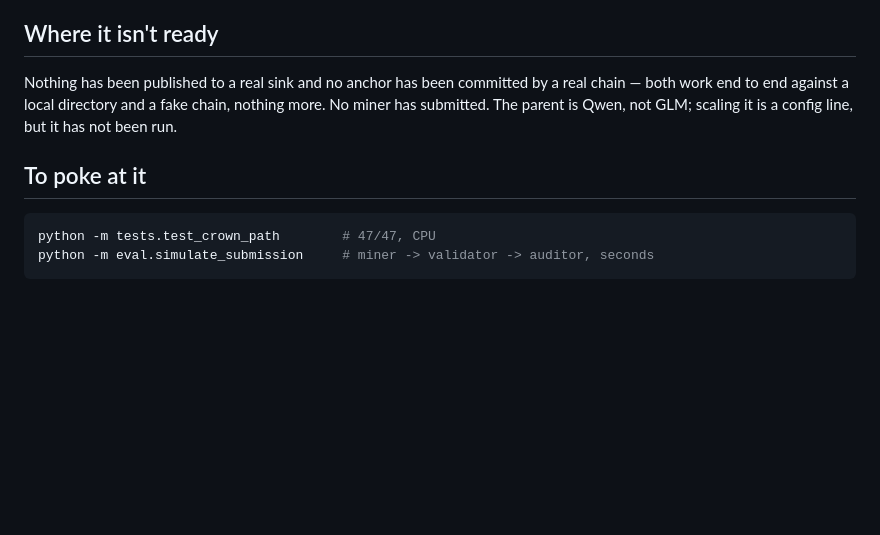
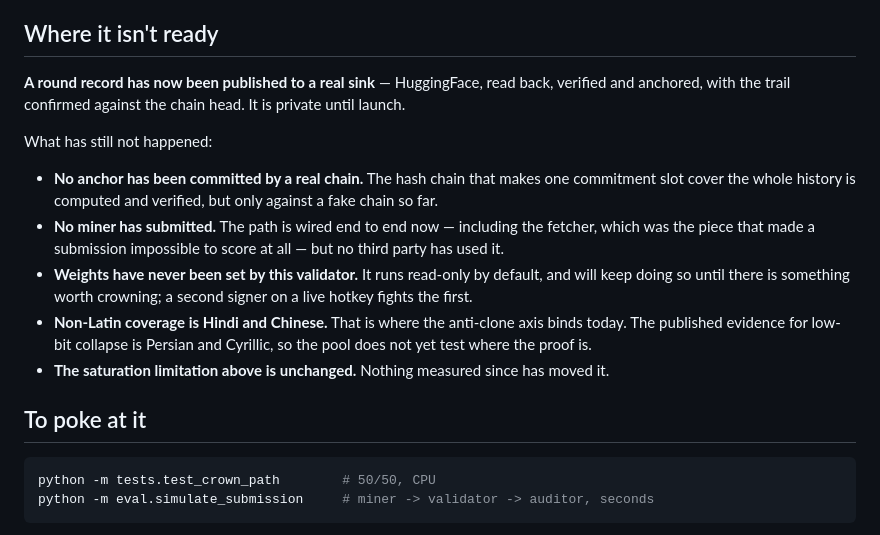
Before and after one commit to RalphLabsAI/ralph-v2, a Markdown page: experiments.md, the part around the change. GitHub-like rendering; blank space fills up the shorter version.

Commit message:
experiments: refresh what is not ready
The honesty section had gone stale in the direction that flatters. It still said
nothing had been published to a real sink; a record has since been published to
HuggingFace, read back, verified and anchored, with the trail confirmed against the
chain head.

Replaced with what has actually not happened: no anchor committed by a real chain, no
miner has submitted, this validator has never set weights and stays read-only until
there is something worth crowning, non-Latin coverage is Hindi and Chinese while the
published evidence for low-bit collapse is Persian and Cyrillic, and the saturation
limitation is unchanged.

Test count 47 -> 50.

````diff
--- a/experiments.md
+++ b/experiments.md
@@ -90,14 +90,27 @@ language list.
 
 ## Where it isn't ready
 
-Nothing has been published to a real sink and no anchor has been committed by a real chain — both
-work end to end against a local directory and a fake chain, nothing more. No miner has submitted.
-The parent is Qwen, not GLM; scaling it is a config line, but it has not been run.
+**A round record has now been published to a real sink** — HuggingFace, read back, verified and
+anchored, with the trail confirmed against the chain head. It is private until launch.
+
+What has still not happened:
+
+- **No anchor has been committed by a real chain.** The hash chain that makes one commitment slot
+  cover the whole history is computed and verified, but only against a fake chain so far.
+- **No miner has submitted.** The path is wired end to end now — including the fetcher, which was
+  the piece that made a submission impossible to score at all — but no third party has used it.
+- **Weights have never been set by this validator.** It runs read-only by default, and will keep
+  doing so until there is something worth crowning; a second signer on a live hotkey fights the
+  first.
+- **Non-Latin coverage is Hindi and Chinese.** That is where the anti-clone axis binds today. The
+  published evidence for low-bit collapse is Persian and Cyrillic, so the pool does not yet test
+  where the proof is.
+- **The saturation limitation above is unchanged.** Nothing measured since has moved it.
 
 ## To poke at it
 
 ```bash
-python -m tests.test_crown_path        # 47/47, CPU
+python -m tests.test_crown_path        # 50/50, CPU
 python -m eval.simulate_submission     # miner -> validator -> auditor, seconds
 ```
 
````
